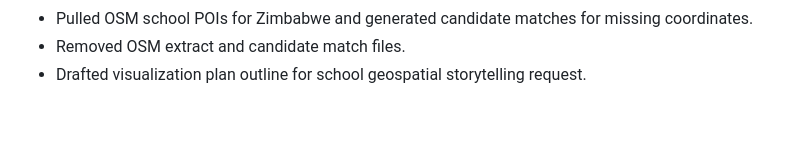
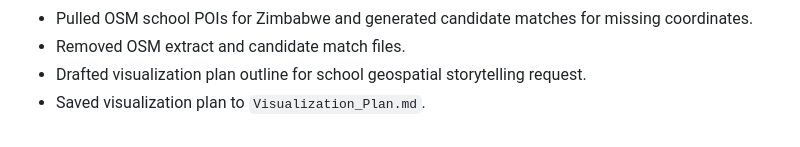
Before and after one commit to visual-zimbabwe/zimbabwe-schools-map, a Markdown page: PROGRESS.md, the part around the change. GitHub-like rendering.

Commit message:
docs: add school visualization plan

```diff
--- a/PROGRESS.md
+++ b/PROGRESS.md
@@ -74,3 +74,4 @@ Rule: Update this file whenever changes are made (files, data, plans, or decisio
 - Pulled OSM school POIs for Zimbabwe and generated candidate matches for missing coordinates.
 - Removed OSM extract and candidate match files.
 - Drafted visualization plan outline for school geospatial storytelling request.
+- Saved visualization plan to `Visualization_Plan.md`.
```
Also changed, not shown: Visualization_Plan.md (added, +65 -0 lines).
